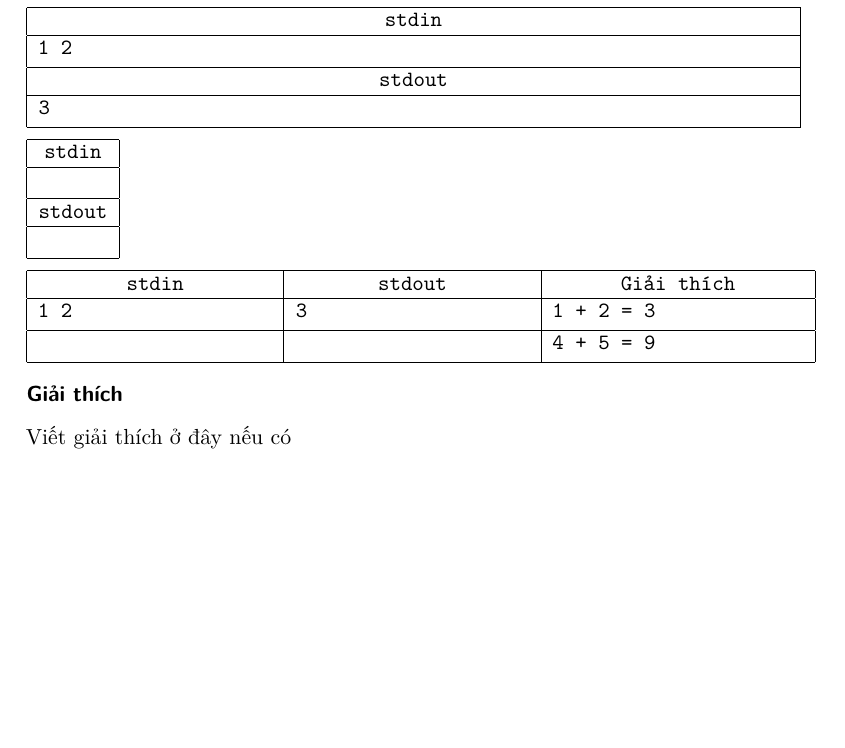
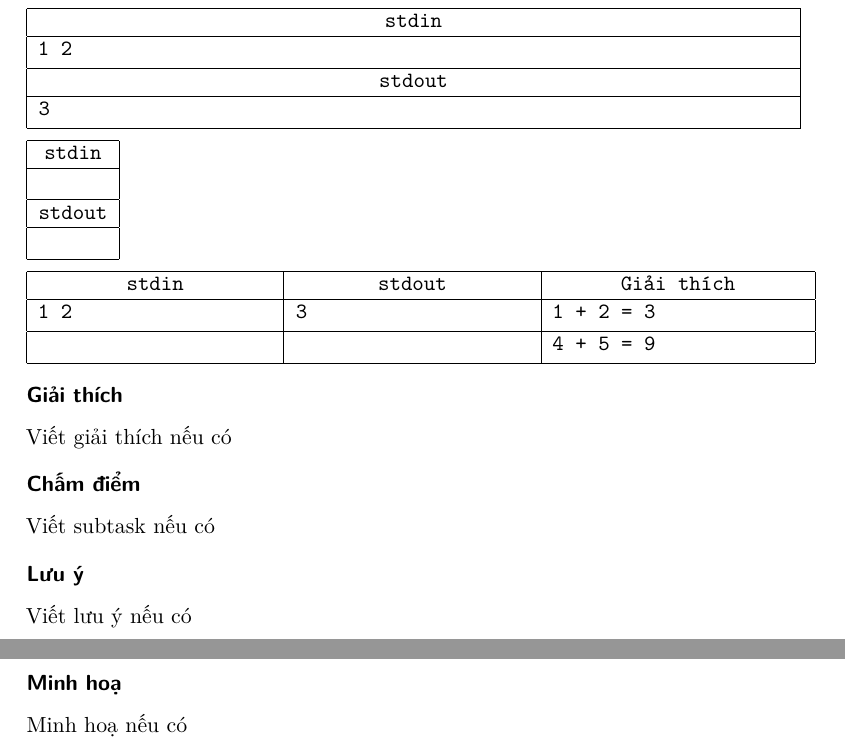
Before and after one commit to HSGS-Informatics/vniolymp, a LaTeX document (main.tex, which reads examples/problem.tex, vniolymp.sty): part of page 2 of 4 before the commit and two parts of pages 2 and 3 of 5 after it, the two joined at a grey line, cut so that both start at the same text, the shorter picture padded with empty space. Compiled offline with XeLaTeX.

Commit message:
added simple documentation

```diff
--- a/examples/problem.tex
+++ b/examples/problem.tex
@@ -45,5 +45,17 @@ $1 \le a, b \le 10^9$.
 
 \Explanations
 
-Viết giải thích ở đây nếu có
+Viết giải thích nếu có
+
+\Scoring
+
+Viết subtask nếu có
+
+\Notes
+
+Viết lưu ý nếu có
+
+\Illustration
+
+Minh hoạ nếu có
 \end{problem}
--- a/vniolymp.sty
+++ b/vniolymp.sty
@@ -62,6 +62,7 @@
 \def\kw@Explanations{Giải thích}
 \def\kwExampleNotes{Giải thích}
 \def\kw@Illustration{Minh hoạ}
+\def\kw@Illustrations{Minh hoạ}
 \def\kw@Scoring{Chấm điểm}
 \def\kw@Notes{Lưu ý}
 \def\kw@Constraints{Giới hạn}
```
Also changed, not shown: README.md, main.pdf.
